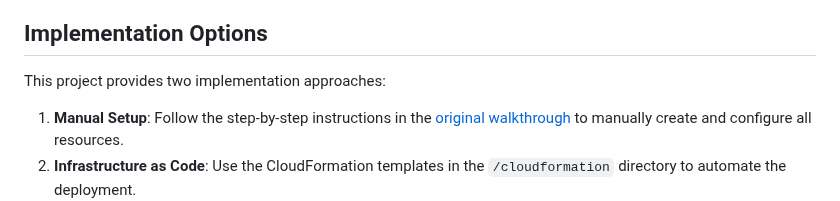
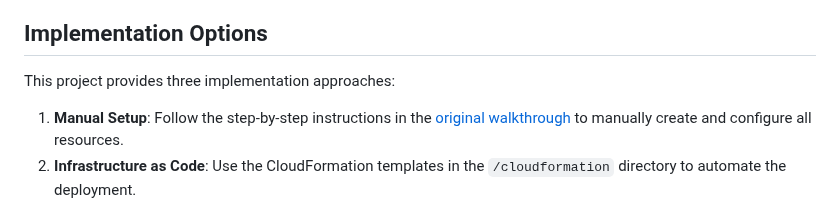
Before and after one commit to akhil27051999/AWS-3-Tier-Architecture, a Markdown page: 02-Project-Overview/README.md, the part around the change. GitHub-like rendering.

```diff
--- a/02-Project-Overview/README.md
+++ b/02-Project-Overview/README.md
@@ -23,7 +23,7 @@ In this architecture, a public-facing Application Load Balancer forwards client
 
 ## Implementation Options
 
-This project provides two implementation approaches:
+This project provides three implementation approaches:
 
 1. **Manual Setup**: Follow the step-by-step instructions in the [original walkthrough](MANUAL_SETUP.md) to manually create and configure all resources.
 2. **Infrastructure as Code**: Use the CloudFormation templates in the `/cloudformation` directory to automate the deployment.
```
